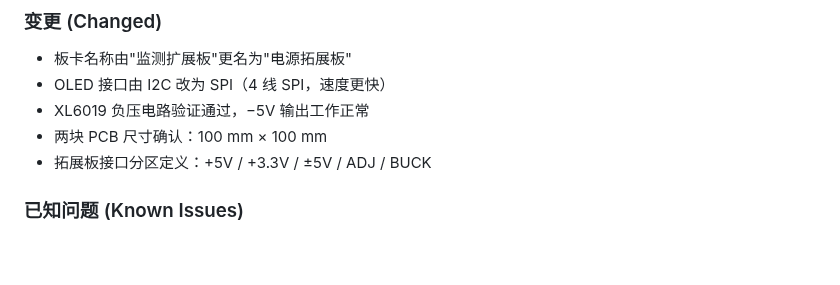
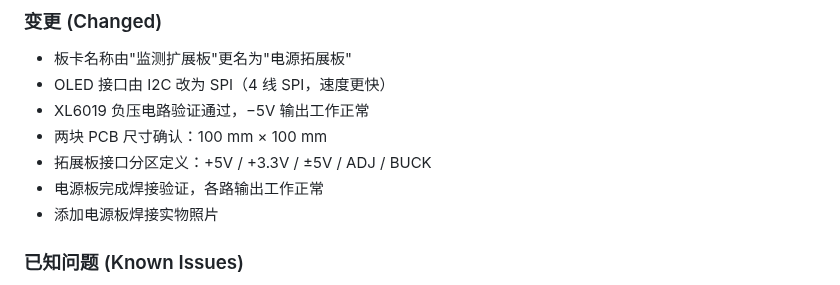
Before and after one commit to rosaliehhh666-del/OpenPowerLab, a Markdown page: CHANGELOG.md, the part around the change. Rendered like a GitHub page; blank space fills up the shorter version.

```diff
--- a/CHANGELOG.md
+++ b/CHANGELOG.md
@@ -29,6 +29,8 @@
 - XL6019 负压电路验证通过，−5V 输出工作正常
 - 两块 PCB 尺寸确认：100 mm × 100 mm
 - 拓展板接口分区定义：+5V / +3.3V / ±5V / ADJ / BUCK
+- 电源板完成焊接验证，各路输出工作正常
+- 添加电源板焊接实物照片
 
 ### 已知问题 (Known Issues)
 - 拓展板源文件和 Gerber 待上传
```
Also changed, not shown: README.md (+10 -4 lines), hardware/power-board/README.md (+6 -0 lines), images/power-board-assembled.jpg (added).
